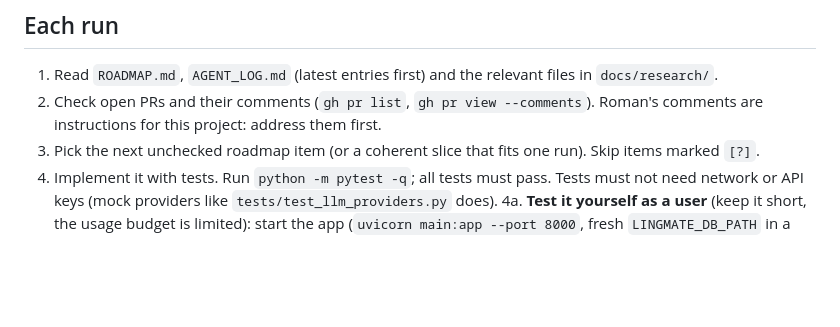
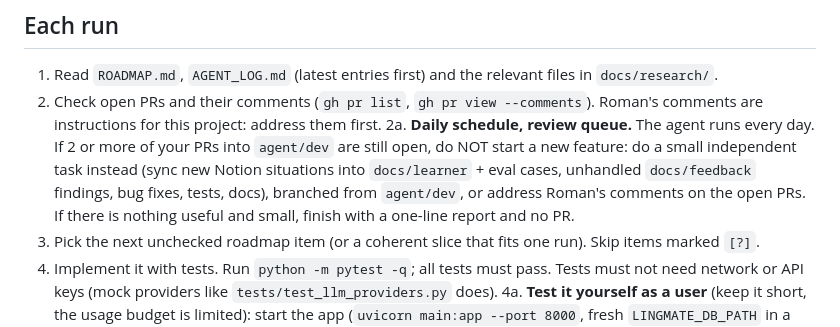
Before and after one commit to RomanMordovtsev/LingMate_MVP_Uni, a Markdown page: CLAUDE.md, the part around the change. Rendered like a GitHub page; blank space fills up the shorter version.

Commit message:
docs(agent): daily runs; don't stack features when 2+ PRs await review
Co-Authored-By: Claude Opus 5.5 <noreply@anthropic.com>
Claude-Session: https://claude.ai/code/session_018Ypx8KUJ1Z1sqYa99D1uW5

```diff
--- a/CLAUDE.md
+++ b/CLAUDE.md
@@ -18,6 +18,7 @@ The app should be engaging and habit-forming in a healthy way: follow `docs/rese
 ## Each run
 1. Read `ROADMAP.md`, `AGENT_LOG.md` (latest entries first) and the relevant files in `docs/research/`.
 2. Check open PRs and their comments (`gh pr list`, `gh pr view --comments`). Roman's comments are instructions for this project: address them first.
+2a. **Daily schedule, review queue.** The agent runs every day. If 2 or more of your PRs into `agent/dev` are still open, do NOT start a new feature: do a small independent task instead (sync new Notion situations into `docs/learner` + eval cases, unhandled `docs/feedback` findings, bug fixes, tests, docs), branched from `agent/dev`, or address Roman's comments on the open PRs. If there is nothing useful and small, finish with a one-line report and no PR.
 3. Pick the next unchecked roadmap item (or a coherent slice that fits one run). Skip items marked `[?]`.
 4. Implement it with tests. Run `python -m pytest -q`; all tests must pass. Tests must not need network or API keys (mock providers like `tests/test_llm_providers.py` does).
 4a. **Test it yourself as a user** (keep it short, the usage budget is limited): start the app (`uvicorn main:app --port 8000`, fresh `LINGMATE_DB_PATH` in a temp dir, no keys → rule-based provider), then with Playwright (pre-installed, `require('playwright')`, no install) open the page, go through the flow your change touches (onboarding, chat, lesson…) with 2–3 learner messages taken from `eval/cases/es_roman.jsonl`, check the browser console for errors, and look at a screenshot (Read the PNG) to verify the UI is not broken. Also check the API responses' shape. Fix what you find. In the PR add a "Проверено вручную агентом" section: what you clicked, what worked, what looked wrong. Don't commit screenshots. What only a real LLM or Roman's judgement can check goes under «Что проверить руками».
```
